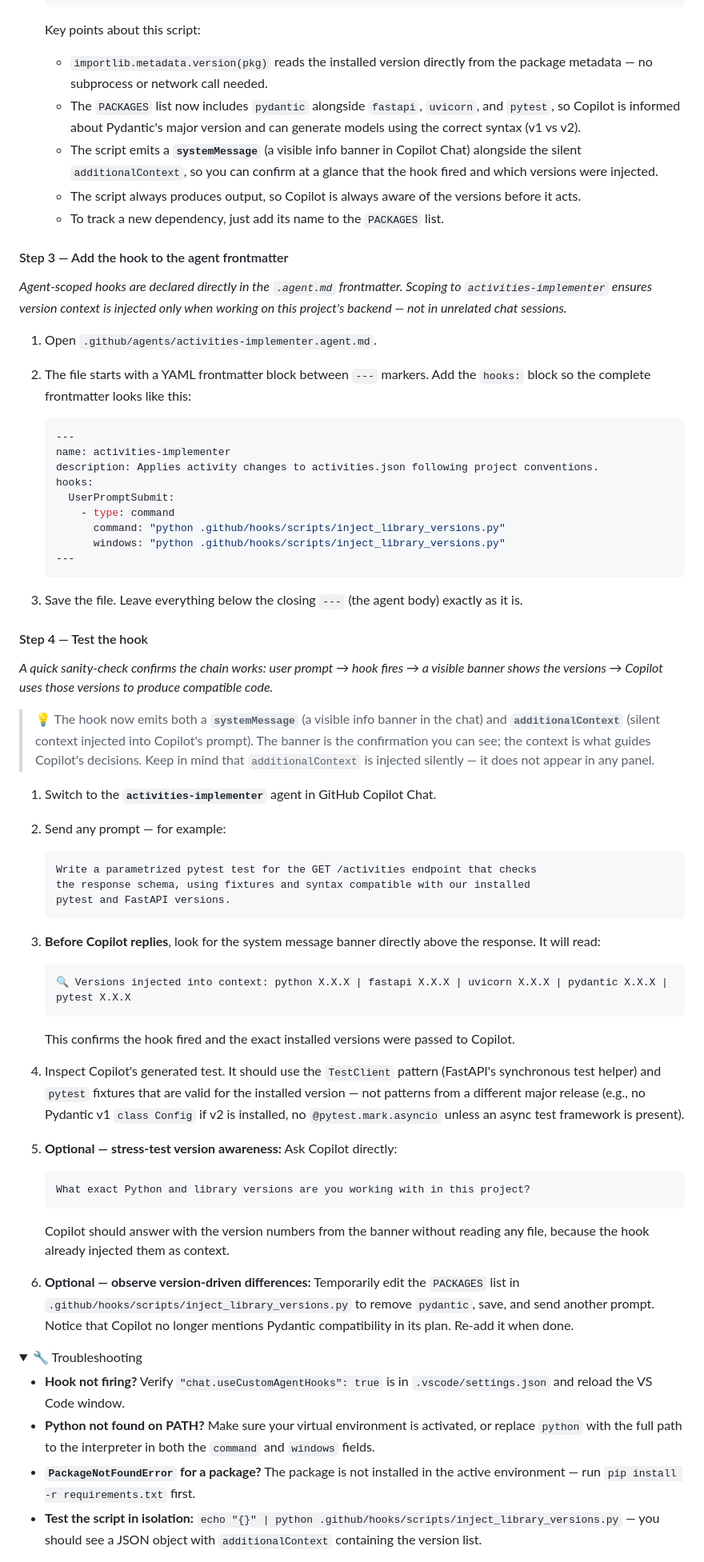
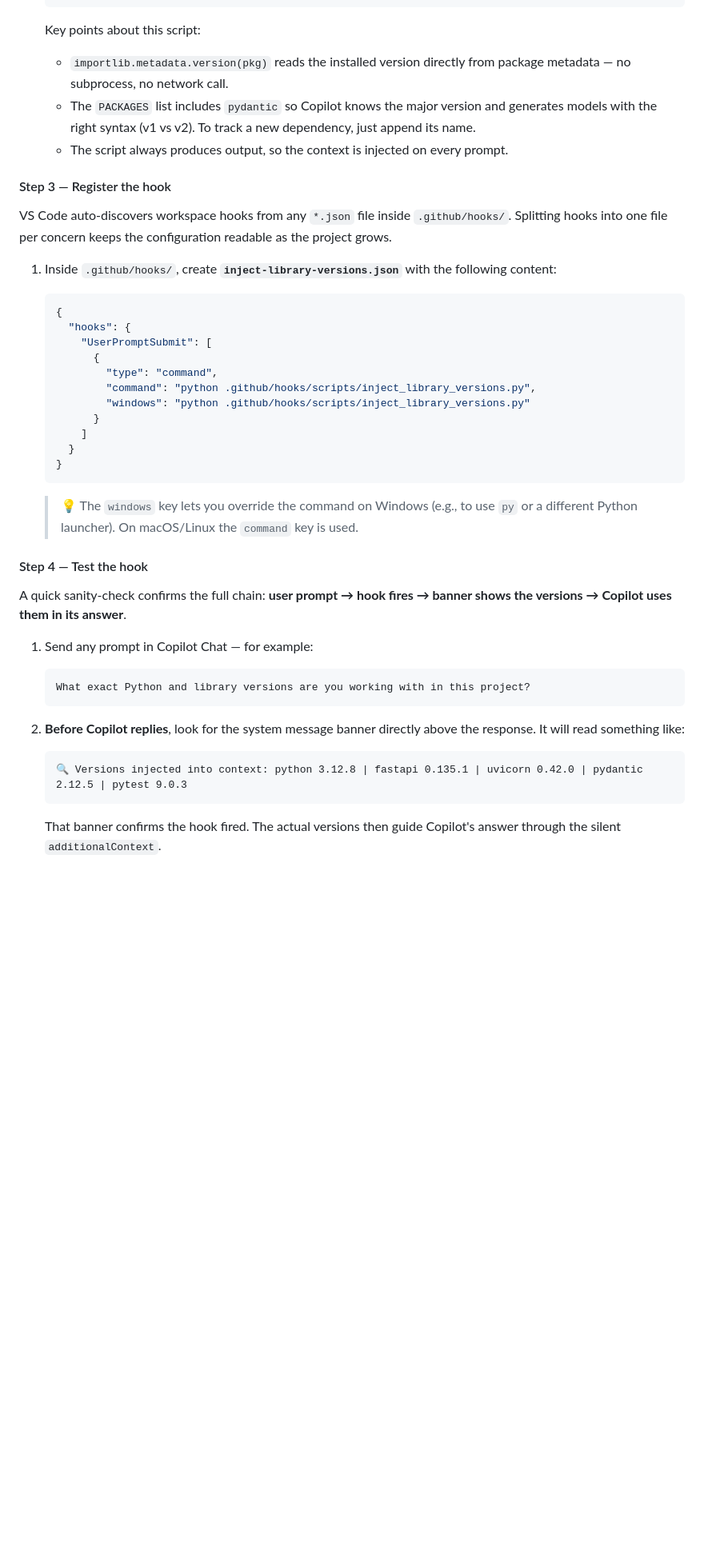
Before and after one commit to Geronimo-Basso/github-copilot-school, a Markdown page: customize-copilot/lab_2_tailor_copilot.md, the part around one of its changes. Shown at 80% size. Drawn GitHub-style; folded sections open; blank space fills up the shorter version.

````diff
--- a/customize-copilot/lab_2_tailor_copilot.md
+++ b/customize-copilot/lab_2_tailor_copilot.md
@@ -1185,70 +1033,47 @@ The hook uses Python's standard `importlib.metadata` module to query the install
    ```
 
    Key points about this script:
-   - `importlib.metadata.version(pkg)` reads the installed version directly from the package metadata — no subprocess or network call needed.
-   - The `PACKAGES` list now includes `pydantic` alongside `fastapi`, `uvicorn`, and `pytest`, so Copilot is informed about Pydantic's major version and can generate models using the correct syntax (v1 vs v2).
-   - The script emits a **`systemMessage`** (a visible info banner in Copilot Chat) alongside the silent `additionalContext`, so you can confirm at a glance that the hook fired and which versions were injected.
-   - The script always produces output, so Copilot is always aware of the versions before it acts.
-   - To track a new dependency, just add its name to the `PACKAGES` list.
+   - `importlib.metadata.version(pkg)` reads the installed version directly from package metadata — no subprocess, no network call.
+   - The `PACKAGES` list includes `pydantic` so Copilot knows the major version and generates models with the right syntax (v1 vs v2). To track a new dependency, just append its name.
+   - The script always produces output, so the context is injected on every prompt.
 
-#### Step 3 — Add the hook to the agent frontmatter
+#### Step 3 — Register the hook
 
-*Agent-scoped hooks are declared directly in the `.agent.md` frontmatter. Scoping to `activities-implementer` ensures version context is injected only when working on this project's backend — not in unrelated chat sessions.*
+VS Code auto-discovers workspace hooks from any `*.json` file inside `.github/hooks/`. Splitting hooks into one file per concern keeps the configuration readable as the project grows.
 
-1. Open `.github/agents/activities-implementer.agent.md`.
+1. Inside `.github/hooks/`, create **`inject-library-versions.json`** with the following content:
 
-2. The file starts with a YAML frontmatter block between `---` markers. Add the `hooks:` block so the complete frontmatter looks like this:
-
-   ```yaml
-   ---
-   name: activities-implementer
-   description: Applies activity changes to activities.json following project conventions.
-   hooks:
-     UserPromptSubmit:
-       - type: command
-         command: "python .github/hooks/scripts/inject_library_versions.py"
-         windows: "python .github/hooks/scripts/inject_library_versions.py"
-   ---
+   ```json
+   {
+     "hooks": {
+       "UserPromptSubmit": [
+         {
+           "type": "command",
+           "command": "python .github/hooks/scripts/inject_library_versions.py",
+           "windows": "python .github/hooks/scripts/inject_library_versions.py"
+         }
+       ]
+     }
+   }
    ```
 
-3. Save the file. Leave everything below the closing `---` (the agent body) exactly as it is.
+   > 💡 The `windows` key lets you override the command on Windows (e.g., to use `py` or a different Python launcher). On macOS/Linux the `command` key is used.
 
 #### Step 4 — Test the hook
 
-*A quick sanity-check confirms the chain works: user prompt → hook fires → a visible banner shows the versions → Copilot uses those versions to produce compatible code.*
+A quick sanity-check confirms the full chain: **user prompt → hook fires → banner shows the versions → Copilot uses them in its answer**.
 
-> 💡 The hook now emits both a **`systemMessage`** (a visible info banner in the chat) and **`additionalContext`** (silent context injected into Copilot's prompt). The banner is the confirmation you can see; the context is what guides Copilot's decisions. Keep in mind that `additionalContext` is injected silently — it does not appear in any panel.
+1. Send any prompt in Copilot Chat — for example:
 
-1. Switch to the **`activities-implementer`** agent in GitHub Copilot Chat.
-
-2. Send any prompt — for example:
-   ```prompt
-   Write a parametrized pytest test for the GET /activities endpoint that checks
-   the response schema, using fixtures and syntax compatible with our installed
-   pytest and FastAPI versions.
-   ```
-
-3. **Before Copilot replies**, look for the system message banner directly above the response. It will read:
-   ```
-   🔍 Versions injected into context: python X.X.X | fastapi X.X.X | uvicorn X.X.X | pydantic X.X.X | pytest X.X.X
-   ```
-   This confirms the hook fired and the exact installed versions were passed to Copilot.
-
-4. Inspect Copilot's generated test. It should use the `TestClient` pattern (FastAPI's synchronous test helper) and `pytest` fixtures that are valid for the installed version — not patterns from a different major release (e.g., no Pydantic v1 `class Config` if v2 is installed, no `@pytest.mark.asyncio` unless an async test framework is present).
-
-5. **Optional — stress-test version awareness:** Ask Copilot directly:
    ```prompt
    What exact Python and library versions are you working with in this project?
    ```
-   Copilot should answer with the version numbers from the banner without reading any file, because the hook already injected them as context.
 
-6. **Optional — observe version-driven differences:** Temporarily edit the `PACKAGES` list in `.github/hooks/scripts/inject_library_versions.py` to remove `pydantic`, save, and send another prompt. Notice that Copilot no longer mentions Pydantic compatibility in its plan. Re-add it when done.
+2. **Before Copilot replies**, look for the system message banner directly above the response. It will read something like:
 
-<details>
-<summary>🔧 Troubleshooting</summary>
+   ```
+   🔍 Versions injected into context: python 3.12.8 | fastapi 0.135.1 | uvicorn 0.42.0 | pydantic 2.12.5 | pytest 9.0.3
+   ```
 
-- **Hook not firing?** Verify `"chat.useCustomAgentHooks": true` is in `.vscode/settings.json` and reload the VS Code window.
-- **Python not found on PATH?** Make sure your virtual environment is activated, or replace `python` with the full path to the interpreter in both the `command` and `windows` fields.
-- **`PackageNotFoundError` for a package?** The package is not installed in the active environment — run `pip install -r requirements.txt` first.
-- **Test the script in isolation:** `echo "{}" | python .github/hooks/scripts/inject_library_versions.py` — you should see a JSON object with `additionalContext` containing the version list.
+   That banner confirms the hook fired. The actual versions then guide Copilot's answer through the silent `additionalContext`.
 
````
Also changed, not shown: other parts of customize-copilot/lab_2_tailor_copilot.md (+74 -212 lines).
